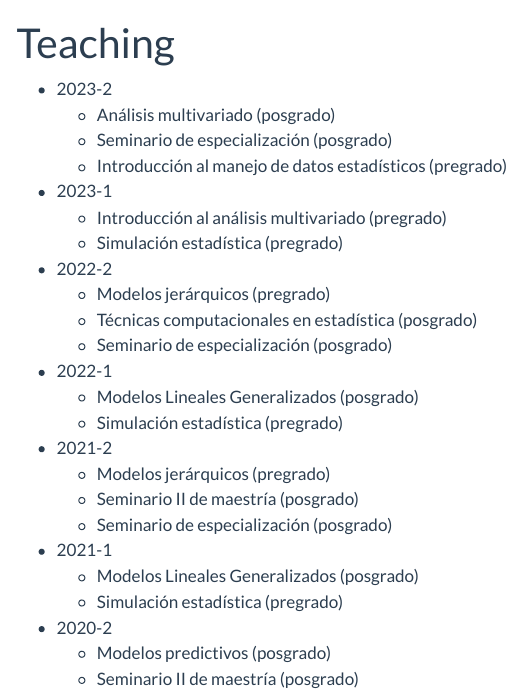
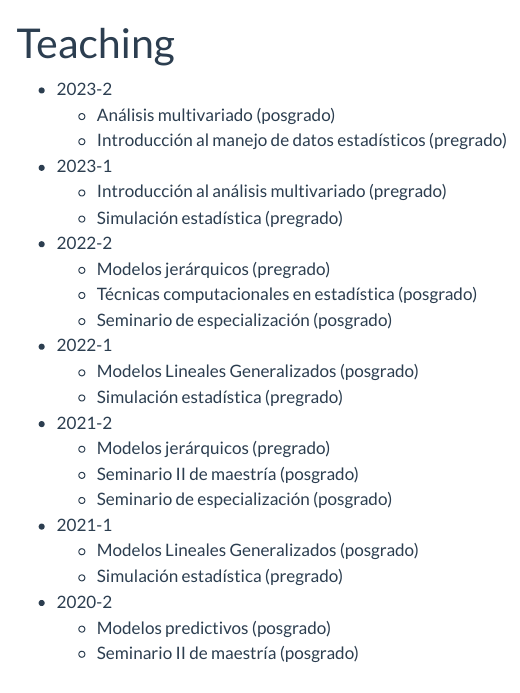
Before and after one commit to fhernanb/fhernanb.github.io, a Quarto document (teaching.qmd): the page in a window 1100 px wide, from its top. Rendered offline with R 4.5, knitr and Pandoc in place of Quarto, with nearby package versions; menus at the side of the page are left out.

Commit message:
quite curso seminario esp

```diff
--- a/teaching.qmd
+++ b/teaching.qmd
@@ -4,7 +4,6 @@ title: "Teaching"
 
 - 2023-2
     - Análisis multivariado (posgrado)
-    - Seminario de especialización (posgrado)
     - Introducción al manejo de datos estadísticos (pregrado)
 - 2023-1
     - Introducción al análisis multivariado (pregrado)
```
Also changed, not shown: .quarto/idx/teaching.qmd.json, docs/search.json, 3 other files.
